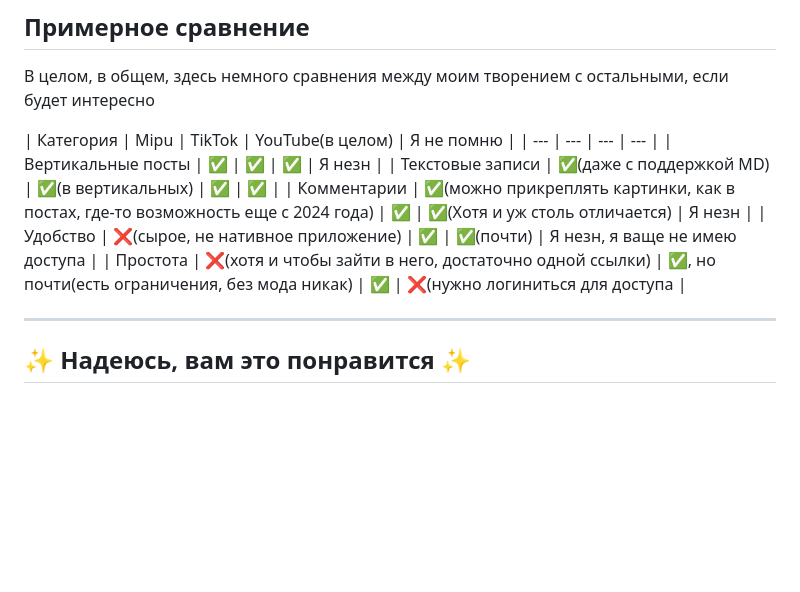
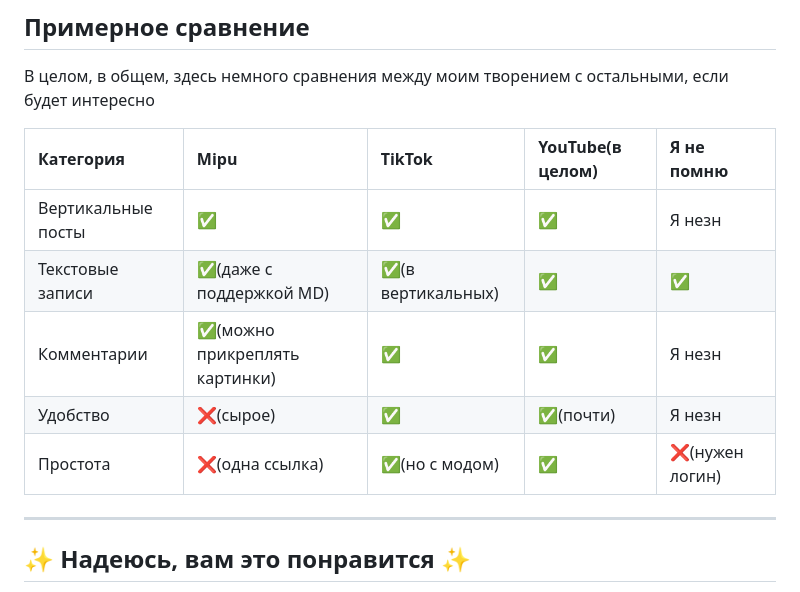
Before and after one commit to 32131333/Mipu, a Markdown page: README.md, the part around the change. GitHub-like rendering; blank space fills up the shorter version.

```diff
--- a/README.md
+++ b/README.md
@@ -103,13 +103,15 @@
 В целом, в общем, здесь немного сравнения между моим творением с остальными, если будет интересно
 
 
+
 | Категория | Mipu | TikTok | YouTube(в целом) | Я не помню |
-| --- | --- | --- | --- |
+| :--- | :--- | :--- | :--- | :--- |
 | Вертикальные посты | ✅ | ✅ | ✅ | Я незн |
 | Текстовые записи | ✅(даже с поддержкой MD) | ✅(в вертикальных) | ✅ | ✅ |
-| Комментарии | ✅(можно прикреплять картинки, как в постах, где-то возможность еще с 2024 года) | ✅ | ✅(Хотя и уж столь отличается) | Я незн |
-| Удобство | ❌(сырое, не нативное приложение) | ✅ | ✅(почти) | Я незн, я ваще не имею доступа |
-| Простота | ❌(хотя и чтобы зайти в него, достаточно одной ссылки) | ✅, но почти(есть ограничения, без мода никак) | ✅ | ❌(нужно логиниться для доступа |
+| Комментарии | ✅(можно прикреплять картинки) | ✅ | ✅ | Я незн |
+| Удобство | ❌(сырое) | ✅ | ✅(почти) | Я незн |
+| Простота | ❌(одна ссылка) | ✅(но с модом) | ✅ | ❌(нужен логин) |
+
 
 ---
 
```
